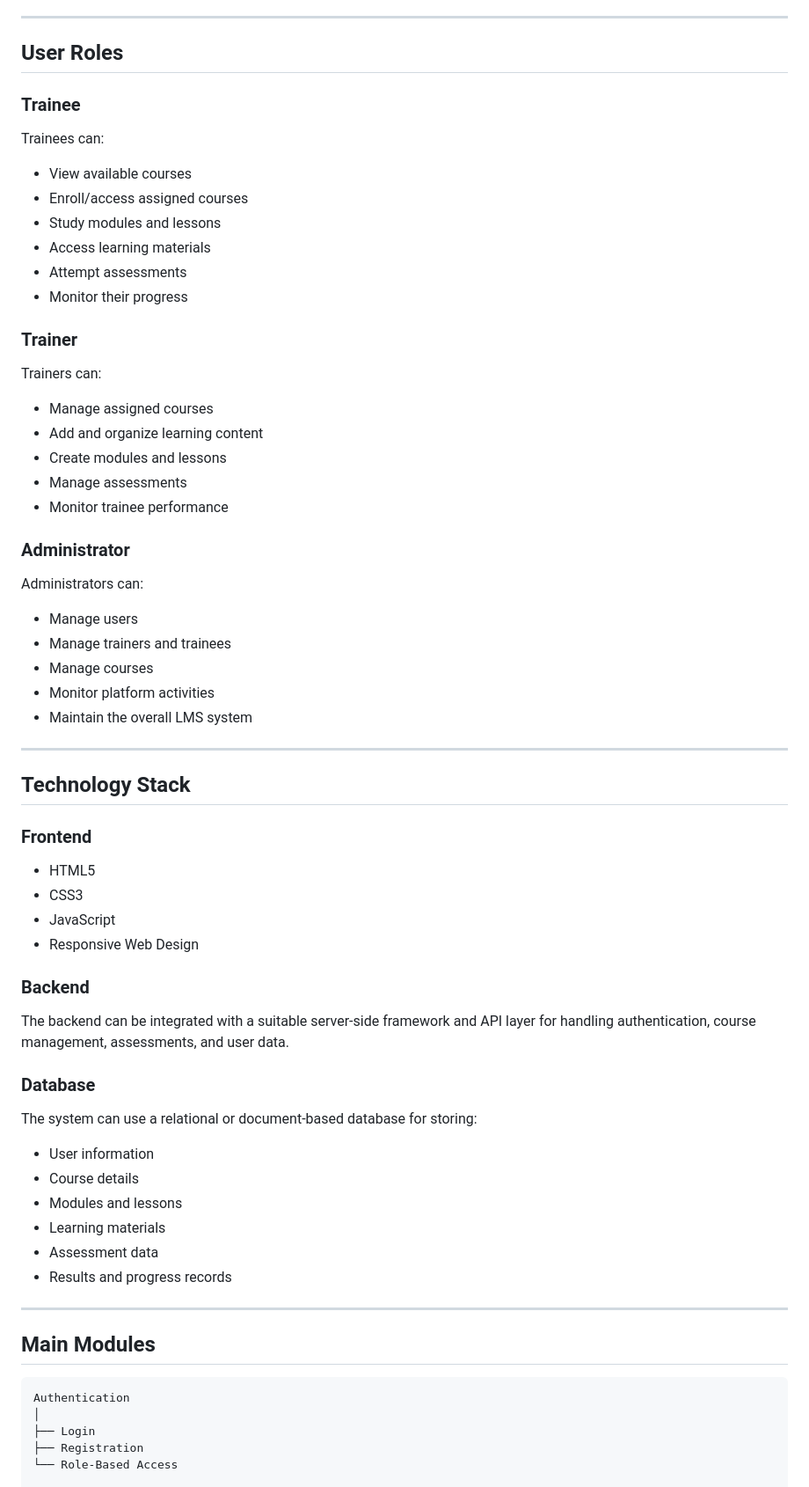
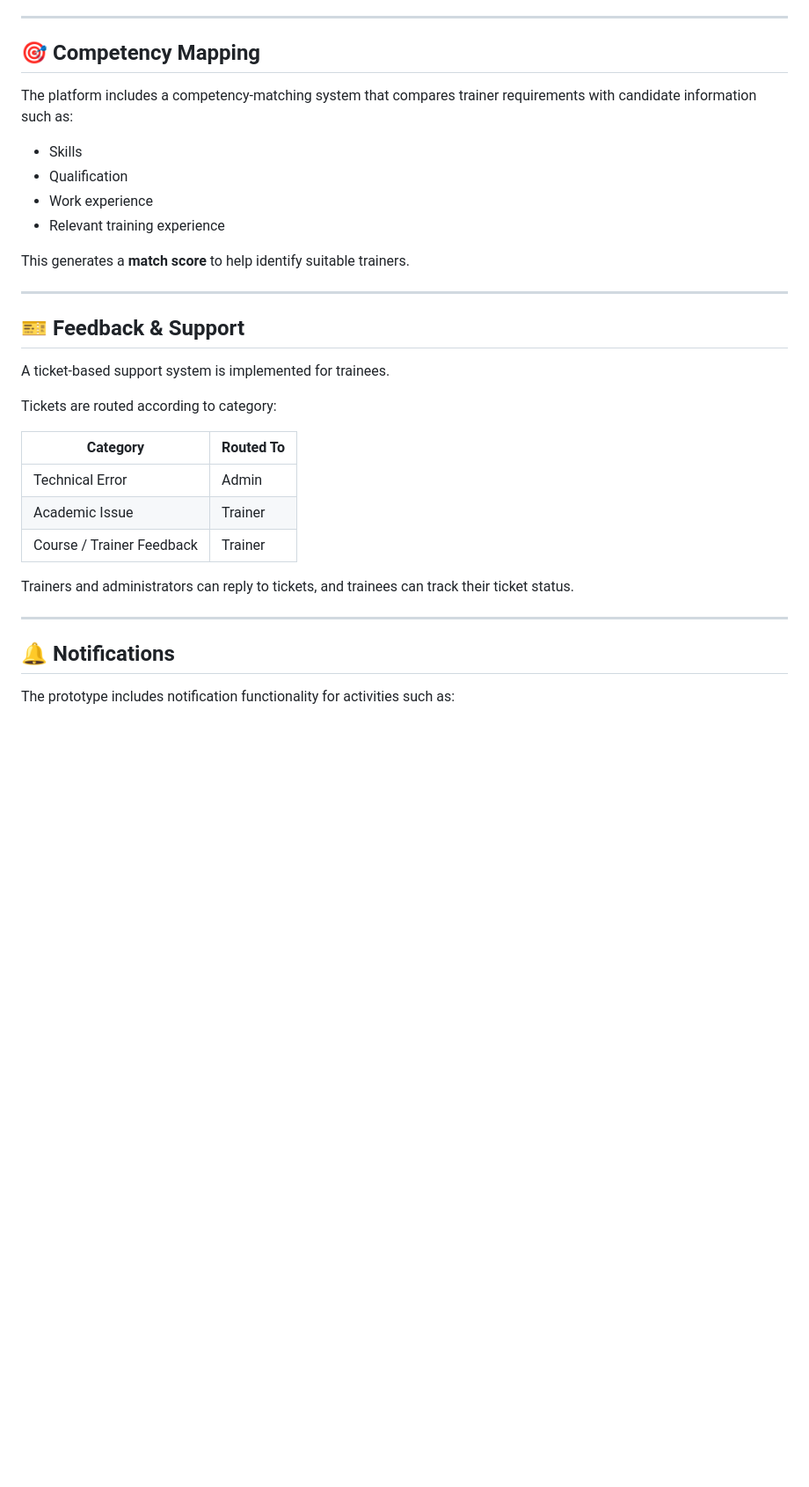
Before and after one commit to rvrishi8587-lgtm/capacity_connect, a Markdown page: README.md, the part around one of its changes. Shown at 88% size. Rendered like a GitHub page; blank space fills up the shorter version.

````diff
--- a/README.md
+++ b/README.md
@@ -76,73 +72,36 @@ The application is designed to provide a responsive experience across:
 
 ---
 
-## User Roles
+## 🎯 Competency Mapping
 
-### Trainee
+The platform includes a competency-matching system that compares trainer requirements with candidate information such as:
 
-Trainees can:
+- Skills
+- Qualification
+- Work experience
+- Relevant training experience
 
-* View available courses
-* Enroll/access assigned courses
-* Study modules and lessons
-* Access learning materials
-* Attempt assessments
-* Monitor their progress
-
-### Trainer
-
-Trainers can:
-
-* Manage assigned courses
-* Add and organize learning content
-* Create modules and lessons
-* Manage assessments
-* Monitor trainee performance
-
-### Administrator
-
-Administrators can:
-
-* Manage users
-* Manage trainers and trainees
-* Manage courses
-* Monitor platform activities
-* Maintain the overall LMS system
+This generates a **match score** to help identify suitable trainers.
 
 ---
 
-## Technology Stack
+## 🎫 Feedback & Support
 
-### Frontend
+A ticket-based support system is implemented for trainees.
 
-* HTML5
-* CSS3
-* JavaScript
-* Responsive Web Design
+Tickets are routed according to category:
 
-### Backend
+| Category | Routed To |
+|---|---|
+| Technical Error | Admin |
+| Academic Issue | Trainer |
+| Course / Trainer Feedback | Trainer |
 
-The backend can be integrated with a suitable server-side framework and API layer for handling authentication, course management, assessments, and user data.
-
-### Database
-
-The system can use a relational or document-based database for storing:
-
-* User information
-* Course details
-* Modules and lessons
-* Learning materials
-* Assessment data
-* Results and progress records
+Trainers and administrators can reply to tickets, and trainees can track their ticket status.
 
 ---
 
-## Main Modules
+## 🔔 Notifications
 
-```text
-Authentication
-│
-├── Login
-├── Registration
-└── Role-Based Access
+The prototype includes notification functionality for activities such as:
 
````
Also changed, not shown: other parts of README.md (+99 -157 lines).
